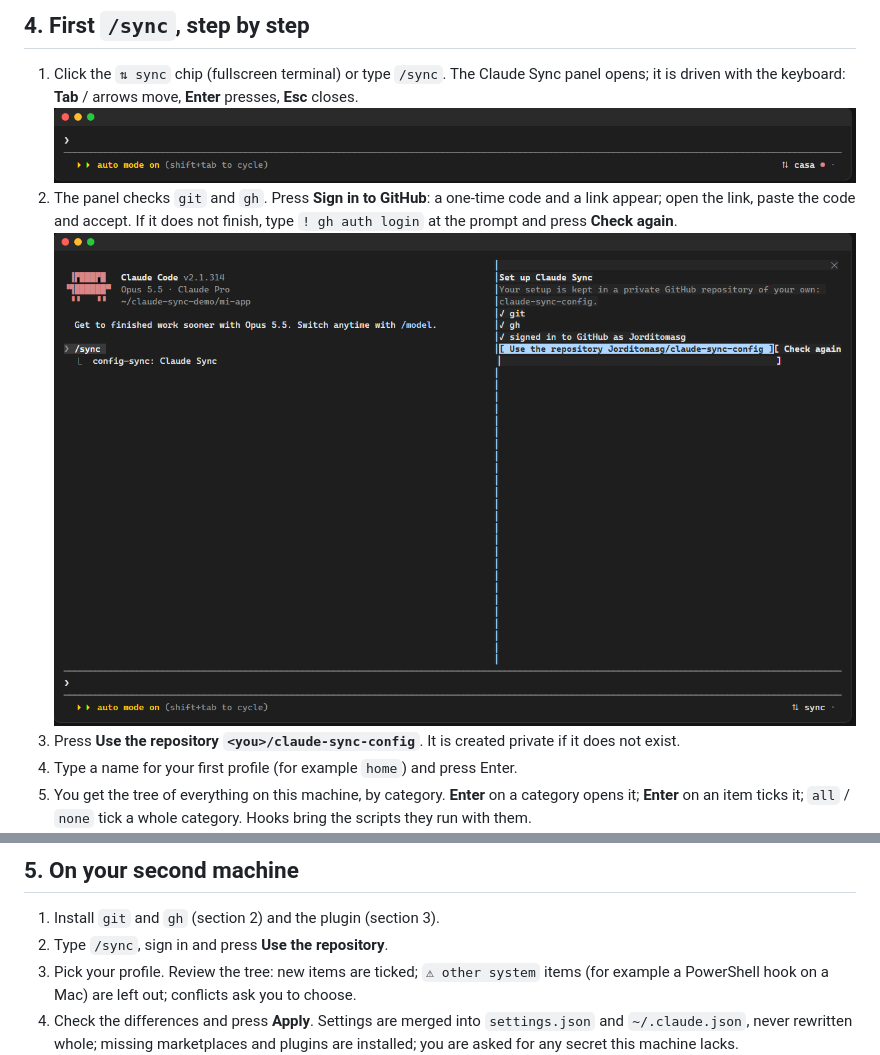
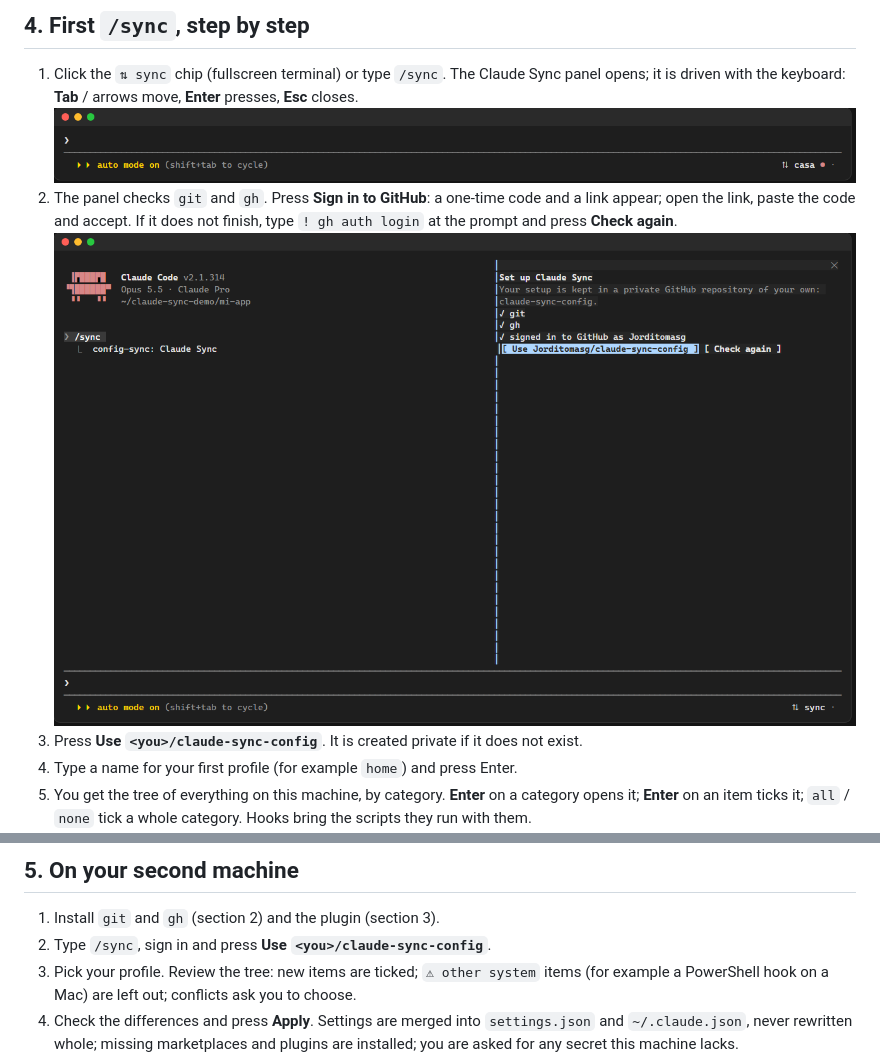
Before and after one commit to Jorditomasg/claude-sync, a Markdown page: README.md, 2 parts joined by grey strips. GitHub-like rendering; pictures changed too: docs/images/screenshot-setup.png.

```diff
--- a/README.md
+++ b/README.md
@@ -84,7 +84,7 @@ Answer `y` if asked to add the marketplace and pick the **user** scope. A `⇅ s
    ![Chip in the footer](docs/images/screenshot-footer-chip.png)
 2. The panel checks `git` and `gh`. Press **Sign in to GitHub**: a one-time code and a link appear; open the link, paste the code and accept. If it does not finish, type `! gh auth login` at the prompt and press **Check again**.
    ![Setup screen](docs/images/screenshot-setup.png)
-3. Press **Use the repository `<you>/claude-sync-config`**. It is created private if it does not exist.
+3. Press **Use `<you>/claude-sync-config`**. It is created private if it does not exist.
 4. Type a name for your first profile (for example `home`) and press Enter.
 5. You get the tree of everything on this machine, by category. **Enter** on a category opens it; **Enter** on an item ticks it; `all` / `none` tick a whole category. Hooks bring the scripts they run with them.
    ![Selection tree](docs/images/screenshot-tree.png)
@@ -108,7 +108,7 @@ From then on the chip reads `⇅ home`, with `●` when you have changes not upl
 ## 5. On your second machine
 
 1. Install `git` and `gh` (section 2) and the plugin (section 3).
-2. Type `/sync`, sign in and press **Use the repository**.
+2. Type `/sync`, sign in and press **Use `<you>/claude-sync-config`**.
 3. Pick your profile. Review the tree: new items are ticked; `⚠ other system` items (for example a PowerShell hook on a Mac) are left out; conflicts ask you to choose.
 4. Check the differences and press **Apply**. Settings are merged into `settings.json` and `~/.claude.json`, never rewritten whole; missing marketplaces and plugins are installed; you are asked for any secret this machine lacks.
    ![Review with differences](docs/images/screenshot-diff.png)
```
Also changed, not shown: README.es.md (+2 -2 lines).
